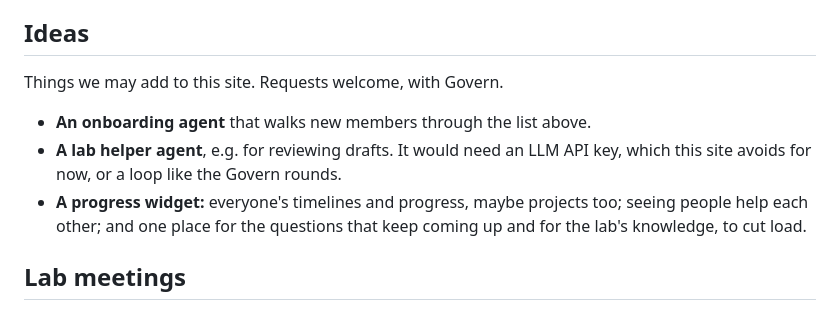
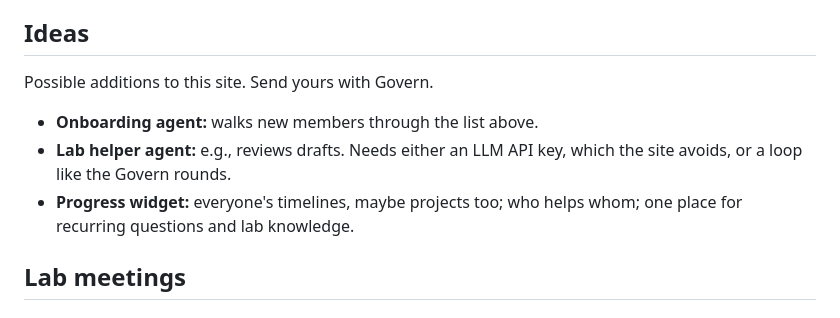
Before and after one commit to nimrodtalmon/BGULAB, a Markdown page: content/pages/lab.md, the part around the change. Drawn GitHub-style.

Commit message:
round 15: #64 sharper Ideas text
Co-Authored-By: Claude Opus 5.5 <noreply@anthropic.com>
Claude-Session: https://claude.ai/code/session_01UbesatwNhmvPMnxGv6eC7J

```diff
--- a/content/pages/lab.md
+++ b/content/pages/lab.md
@@ -110,14 +110,13 @@ For writing and presenting alike:
 
 ## Ideas
 
-Things we may add to this site. Requests welcome, with Govern.
+Possible additions to this site. Send yours with Govern.
 
-- **An onboarding agent** that walks new members through the list above.
-- **A lab helper agent**, e.g. for reviewing drafts. It would need an LLM
-  API key, which this site avoids for now, or a loop like the Govern rounds.
-- **A progress widget:** everyone's timelines and progress, maybe projects
-  too; seeing people help each other; and one place for the questions that
-  keep coming up and for the lab's knowledge, to cut load.
+- **Onboarding agent:** walks new members through the list above.
+- **Lab helper agent:** e.g., reviews drafts. Needs either an LLM API key,
+  which the site avoids, or a loop like the Govern rounds.
+- **Progress widget:** everyone's timelines, maybe projects too; who helps
+  whom; one place for recurring questions and lab knowledge.
 
 ## Lab meetings
 
```
